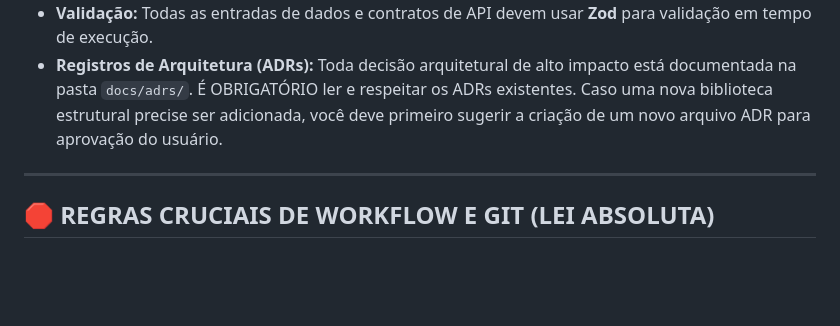
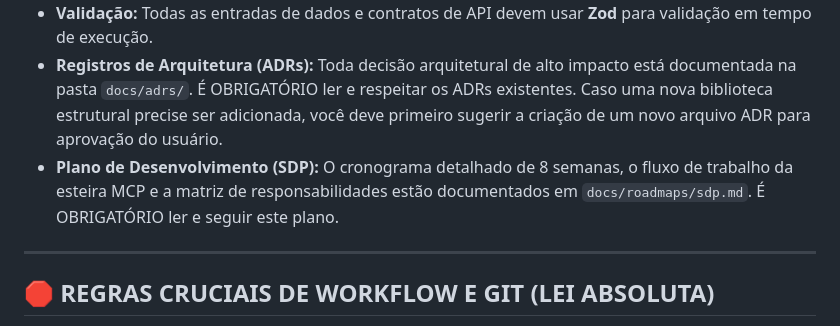
Before and after one commit to ednosmab/course-platform, a Markdown page: AGENTS.md, the part around the change. GitHub-like rendering; blank space fills up the shorter version.

Commit message:
docs: link software development plan inside agents rules

```diff
--- a/AGENTS.md
+++ b/AGENTS.md
@@ -7,6 +7,8 @@
 - **Banco de Dados:** Tabelas de dados flexíveis do CMS devem usar o tipo `JSONB` no Supabase para armazenar a árvore de componentes da aula.
 - **Validação:** Todas as entradas de dados e contratos de API devem usar **Zod** para validação em tempo de execução.
 - **Registros de Arquitetura (ADRs):** Toda decisão arquitetural de alto impacto está documentada na pasta `docs/adrs/`. É OBRIGATÓRIO ler e respeitar os ADRs existentes. Caso uma nova biblioteca estrutural precise ser adicionada, você deve primeiro sugerir a criação de um novo arquivo ADR para aprovação do usuário.
+- **Plano de Desenvolvimento (SDP):** O cronograma detalhado de 8 semanas, o fluxo de trabalho da esteira MCP e a matriz de responsabilidades estão documentados em `docs/roadmaps/sdp.md`. É OBRIGATÓRIO ler e seguir este plano.
+
 
 ---
 
```
Also changed, not shown: docs/adrs/0001-escolha-da-stack-e-estilizacao.md (added, +20 -0 lines), 1 other file.
